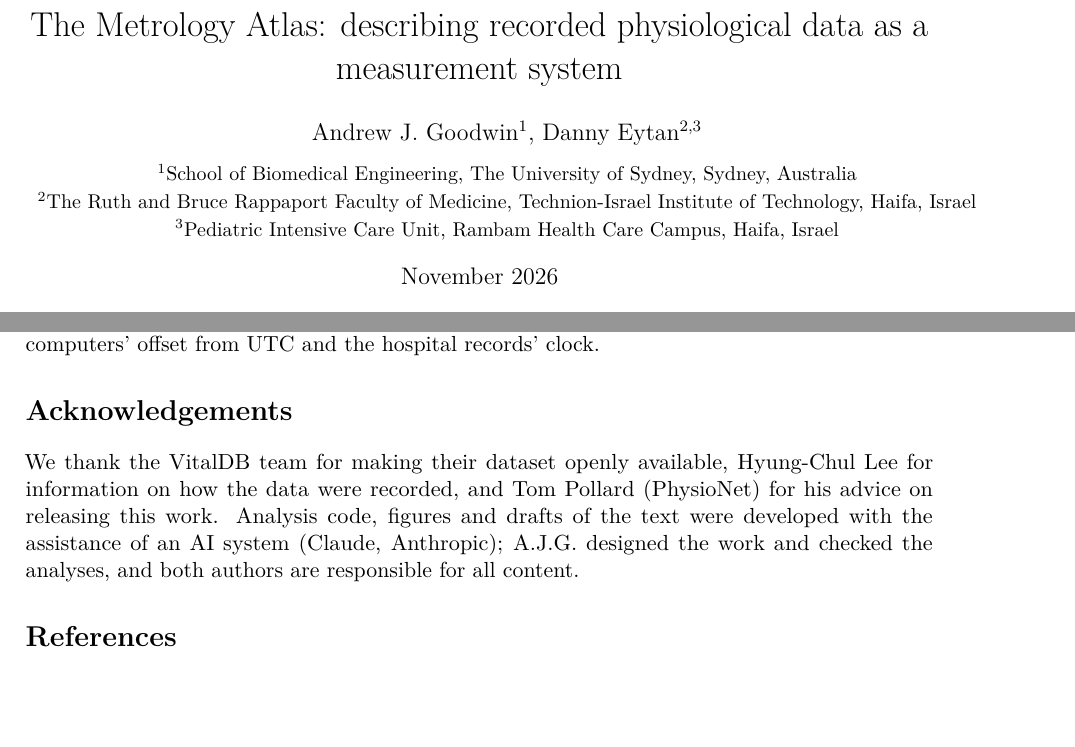
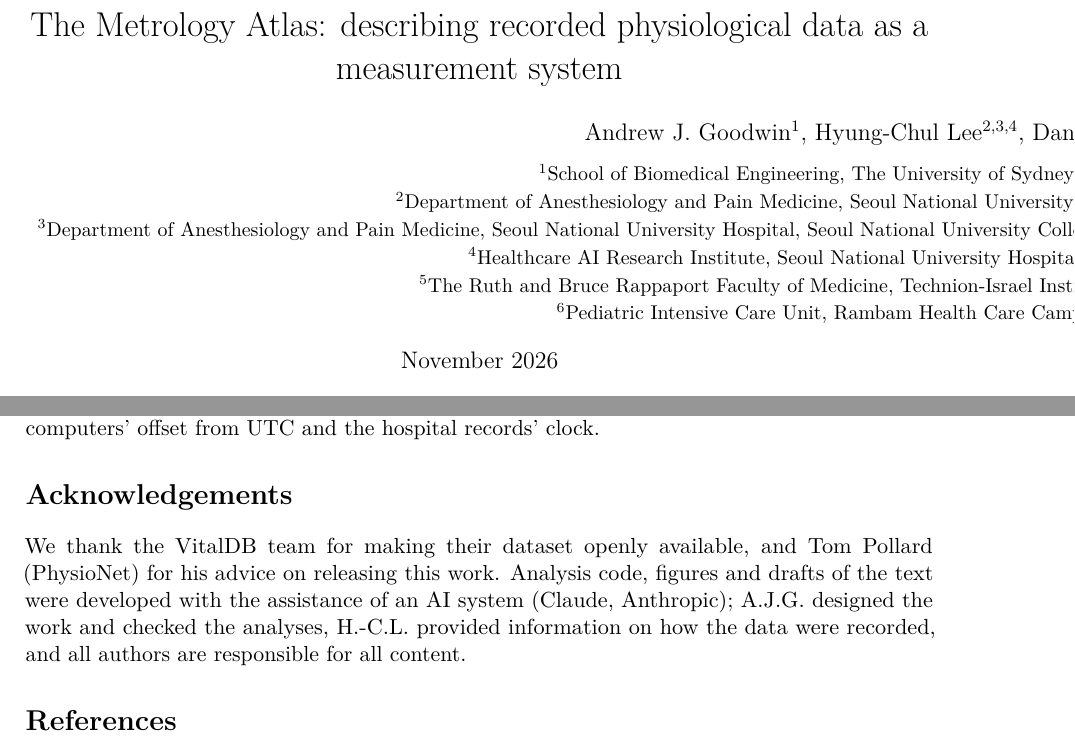
Before and after one commit to metrology-atlas/metrology-atlas-paper, a LaTeX paper (main.tex): two parts of pages 1 and 14 of 16, joined at a grey line, cut so that both start at the same text, the shorter picture padded with empty space. Compiled offline with pdfLaTeX.

Commit message:
Hyung-Chul Lee joins as co-author
Author block and CITATION.cff add Hyung-Chul Lee (Seoul National University Hospital; Seoul National University College of Medicine; Healthcare AI Research Institute) between A. J. Goodwin and D. Eytan, affiliations as in a recent paper of his, for him to edit. The acknowledgement becomes a contribution statement; "both authors" becomes "all authors".

```diff
--- a/main.tex
+++ b/main.tex
@@ -31,10 +31,14 @@
   innerleftmargin=8pt,innerrightmargin=8pt,skipabove=10pt,skipbelow=10pt]{boxed}
 
 \title{The Metrology Atlas: describing recorded physiological data as a measurement system}
-\author{Andrew J. Goodwin$^{1}$, Danny Eytan$^{2,3}$\\[6pt]
+\author{Andrew J. Goodwin$^{1}$, Hyung-Chul Lee$^{2,3,4}$, Danny Eytan$^{5,6}$\\[6pt]
   \small $^{1}$School of Biomedical Engineering, The University of Sydney, Sydney, Australia\\
-  \small $^{2}$The Ruth and Bruce Rappaport Faculty of Medicine, Technion-Israel Institute of Technology, Haifa, Israel\\
-  \small $^{3}$Pediatric Intensive Care Unit, Rambam Health Care Campus, Haifa, Israel}
+  \small $^{2}$Department of Anesthesiology and Pain Medicine, Seoul National University Hospital, Seoul, Republic of Korea\\
+  \small $^{3}$Department of Anesthesiology and Pain Medicine, Seoul National University Hospital, Seoul National University
+  College of Medicine, 101 Daehak-ro, Jongno-gu, Seoul, 03080, Republic of Korea\\
+  \small $^{4}$Healthcare AI Research Institute, Seoul National University Hospital, Seoul, Republic of Korea\\
+  \small $^{5}$The Ruth and Bruce Rappaport Faculty of Medicine, Technion-Israel Institute of Technology, Haifa, Israel\\
+  \small $^{6}$Pediatric Intensive Care Unit, Rambam Health Care Campus, Haifa, Israel}
 \date{November 2026}
 
 \begin{document}
@@ -660,11 +664,10 @@ records' clock.
 % ---------------------------------------------------------------------------
 \section*{Acknowledgements}
 
-We thank the VitalDB team for making their dataset openly available, Hyung-Chul Lee for information on how the
-data were recorded, and Tom Pollard (PhysioNet) for his advice on
+We thank the VitalDB team for making their dataset openly available, and Tom Pollard (PhysioNet) for his advice on
 releasing this work. Analysis code, figures and drafts of the text were developed with the assistance of an AI
-system (Claude, Anthropic); A.J.G. designed the work and checked the analyses, and both authors are responsible for
-all content.
+system (Claude, Anthropic); A.J.G. designed the work and checked the analyses, H.-C.L. provided information on how
+the data were recorded, and all authors are responsible for all content.
 
 \bibliographystyle{unsrtnat}
 \bibliography{references}
```
Also changed, not shown: 1 other file.
